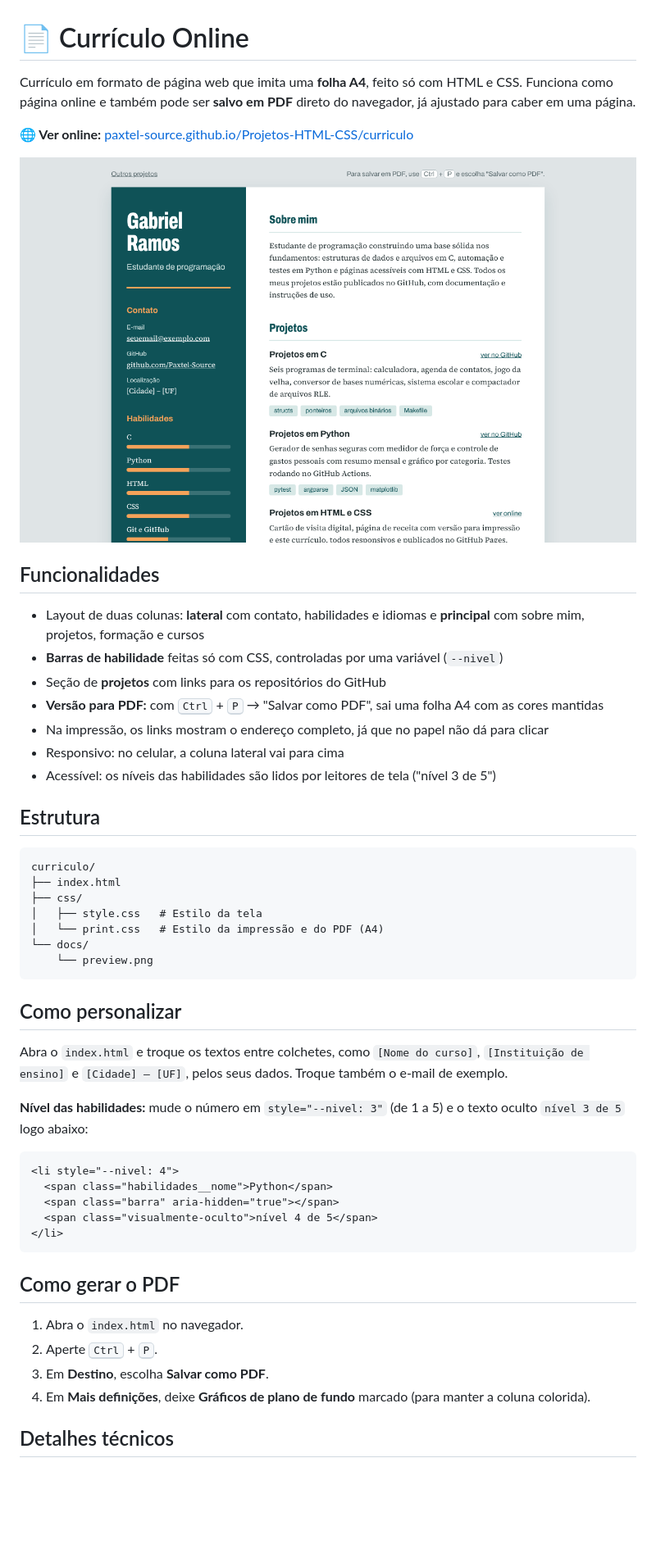
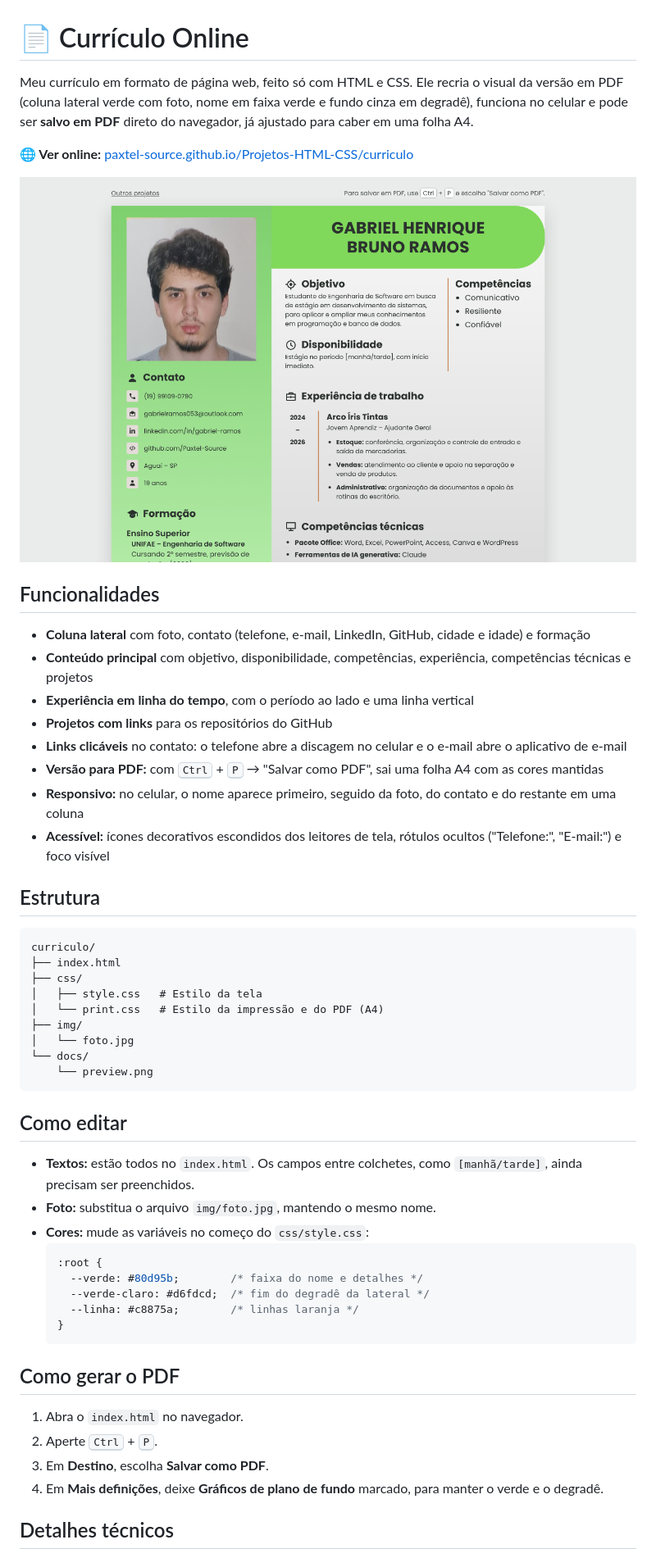
Before and after one commit to Paxtel-Source/Projetos-HTML-CSS, a Markdown page: curriculo/README.md, the part around one of its changes. Shown at 82% size. Rendered like a GitHub page; pictures changed too: curriculo/docs/preview.png; blank space fills up the shorter version.

Commit message:
Atualiza currículo com o novo visual

````diff
--- a/curriculo/README.md
+++ b/curriculo/README.md
@@ -1,6 +1,6 @@
 # 📄 Currículo Online
 
-Currículo em formato de página web que imita uma **folha A4**, feito só com HTML e CSS. Funciona como página online e também pode ser **salvo em PDF** direto do navegador, já ajustado para caber em uma página.
+Meu currículo em formato de página web, feito só com HTML e CSS. Ele recria o visual da versão em PDF (coluna lateral verde com foto, nome em faixa verde e fundo cinza em degradê), funciona no celular e pode ser **salvo em PDF** direto do navegador, já ajustado para caber em uma folha A4.
 
 **🌐 Ver online:** [paxtel-source.github.io/Projetos-HTML-CSS/curriculo](https://paxtel-source.github.io/Projetos-HTML-CSS/curriculo/)
 
@@ -8,13 +8,14 @@ Currículo em formato de página web que imita uma **folha A4**, feito só com H
 
 ## Funcionalidades
 
-- Layout de duas colunas: **lateral** com contato, habilidades e idiomas e **principal** com sobre mim, projetos, formação e cursos
-- **Barras de habilidade** feitas só com CSS, controladas por uma variável (`--nivel`)
-- Seção de **projetos** com links para os repositórios do GitHub
+- **Coluna lateral** com foto, contato (telefone, e-mail, LinkedIn, GitHub, cidade e idade) e formação
+- **Conteúdo principal** com objetivo, disponibilidade, competências, experiência, competências técnicas e projetos
+- **Experiência em linha do tempo**, com o período ao lado e uma linha vertical
+- **Projetos com links** para os repositórios do GitHub
+- **Links clicáveis** no contato: o telefone abre a discagem no celular e o e-mail abre o aplicativo de e-mail
 - **Versão para PDF:** com <kbd>Ctrl</kbd> + <kbd>P</kbd> → "Salvar como PDF", sai uma folha A4 com as cores mantidas
-- Na impressão, os links mostram o endereço completo, já que no papel não dá para clicar
-- Responsivo: no celular, a coluna lateral vai para cima
-- Acessível: os níveis das habilidades são lidos por leitores de tela ("nível 3 de 5")
+- **Responsivo:** no celular, o nome aparece primeiro, seguido da foto, do contato e do restante em uma coluna
+- **Acessível:** ícones decorativos escondidos dos leitores de tela, rótulos ocultos ("Telefone:", "E-mail:") e foco visível
 
 ## Estrutura
 
@@ -24,30 +25,31 @@ curriculo/
 ├── css/
 │   ├── style.css   # Estilo da tela
 │   └── print.css   # Estilo da impressão e do PDF (A4)
+├── img/
+│   └── foto.jpg
 └── docs/
     └── preview.png
 ```
 
-## Como personalizar
+## Como editar
 
-Abra o `index.html` e troque os textos entre colchetes, como `[Nome do curso]`, `[Instituição de ensino]` e `[Cidade] – [UF]`, pelos seus dados. Troque também o e-mail de exemplo.
-
-**Nível das habilidades:** mude o número em `style="--nivel: 3"` (de 1 a 5) e o texto oculto `nível 3 de 5` logo abaixo:
-
-```html
-<li style="--nivel: 4">
-  <span class="habilidades__nome">Python</span>
-  <span class="barra" aria-hidden="true"></span>
-  <span class="visualmente-oculto">nível 4 de 5</span>
-</li>
-```
+- **Textos:** estão todos no `index.html`. Os campos entre colchetes, como `[manhã/tarde]`, ainda precisam ser preenchidos.
+- **Foto:** substitua o arquivo `img/foto.jpg`, mantendo o mesmo nome.
+- **Cores:** mude as variáveis no começo do `css/style.css`:
+  ```css
+  :root {
+    --verde: #80d95b;        /* faixa do nome e detalhes */
+    --verde-claro: #d6fdcd;  /* fim do degradê da lateral */
+    --linha: #c8875a;        /* linhas laranja */
+  }
+  ```
 
 ## Como gerar o PDF
 
 1. Abra o `index.html` no navegador.
 2. Aperte <kbd>Ctrl</kbd> + <kbd>P</kbd>.
 3. Em **Destino**, escolha **Salvar como PDF**.
-4. Em **Mais definições**, deixe **Gráficos de plano de fundo** marcado (para manter a coluna colorida).
+4. Em **Mais definições**, deixe **Gráficos de plano de fundo** marcado, para manter o verde e o degradê.
 
 ## Detalhes técnicos
 
````
Also changed, not shown: other parts of curriculo/README.md (+6 -5 lines), curriculo/img/foto.jpg (added), docs/preview.png, 4 other files.
